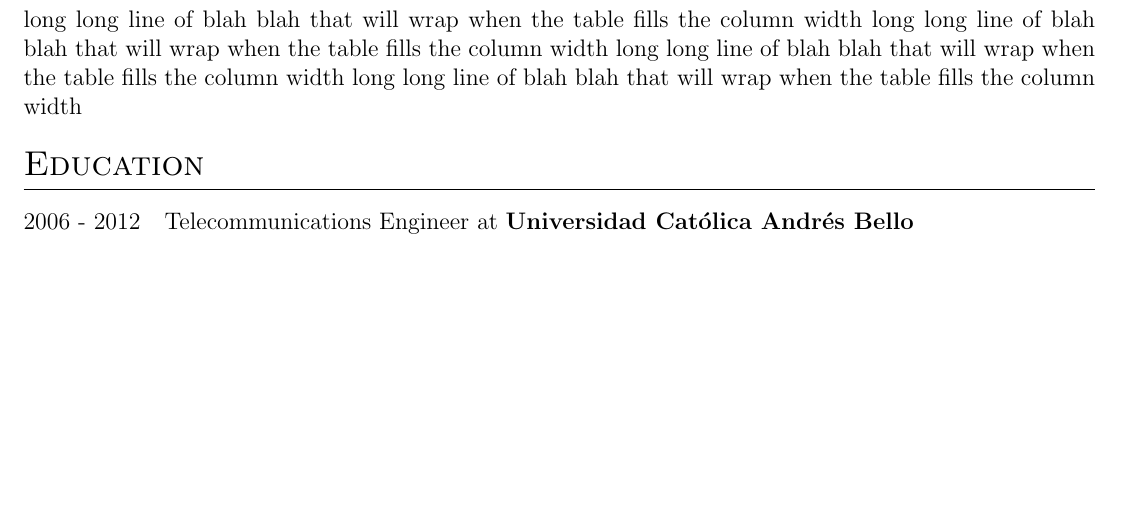
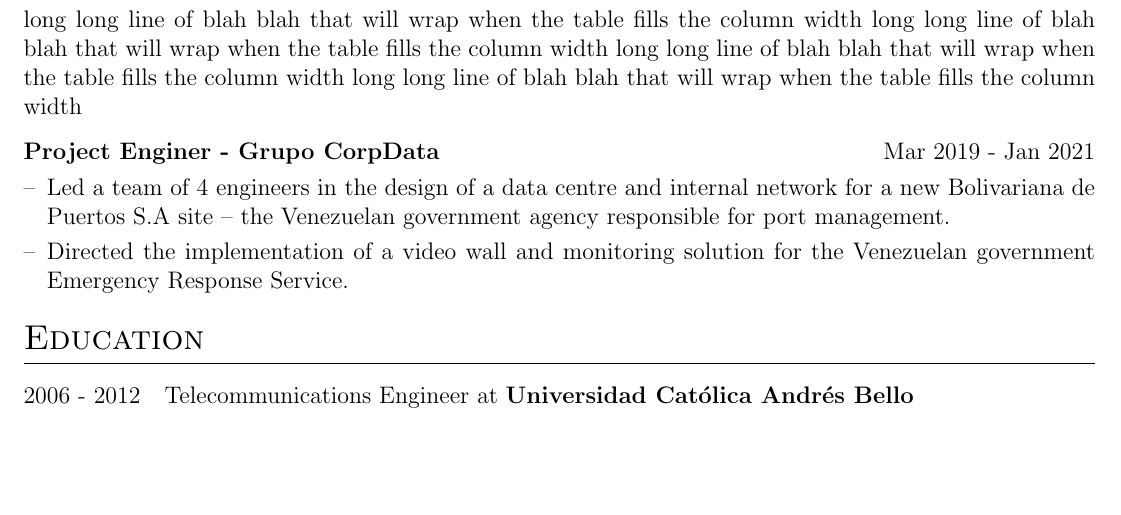
Before and after one commit to gpuglia/CV, a LaTeX CV (cv.tex): part of the page, cut so that both start at the same text. Compiled offline with pdfLaTeX.

Commit message:
Add GCD exp

```diff
--- a/cv.tex
+++ b/cv.tex
@@ -142,6 +142,17 @@
 \multicolumn{2}{@{}X@{}}{long long line of blah blah that will wrap when the table fills the column width long long line of blah blah that will wrap when the table fills the column width long long line of blah blah that will wrap when the table fills the column width long long line of blah blah that will wrap when the table fills the column width}  \\
 \end{tabularx}
 
+\begin{tabularx}{\linewidth}{ @{}l r@{} }
+\textbf{Project Enginer - Grupo CorpData} & \hfill Mar 2019 - Jan 2021 \\[3.75pt]
+\multicolumn{2}{@{}X@{}}{
+\begin{minipage}[t]{\linewidth}
+    \begin{itemize}[nosep,after=\strut, leftmargin=1em, itemsep=3pt]
+        \item[--] Led a team of 4 engineers in the design of a data centre and internal network for a new Bolivariana de Puertos S.A site – the Venezuelan government agency responsible for port management.
+        \item[--] Directed the implementation of a video wall and monitoring solution for the Venezuelan government Emergency Response Service.
+    \end{itemize}
+    \end{minipage}
+}
+\end{tabularx}
 %----------------------------------------------------------------------------------------
 %	EDUCATION
 %----------------------------------------------------------------------------------------
```
